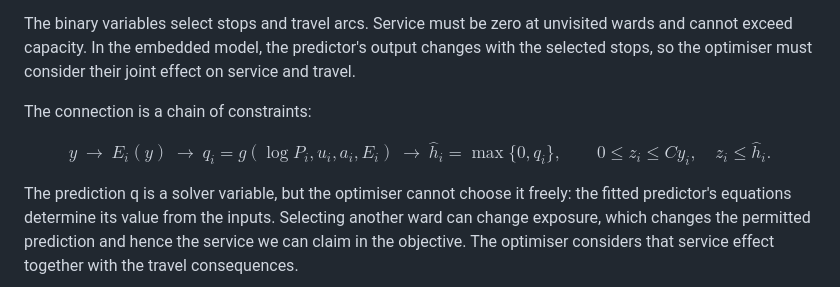
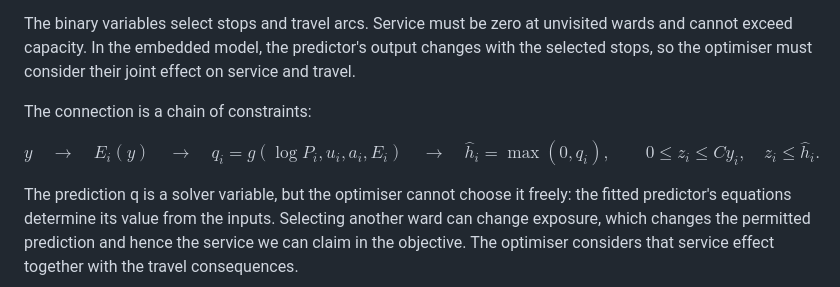
Before and after one commit to gromicho/mobile_clinics, a Markdown page: slides/presenter_narrative.md, the part around one of its changes. Drawn GitHub-style.

Commit message:
Fix Markdown equation delimiters in presenter narrative

```diff
--- a/slides/presenter_narrative.md
+++ b/slides/presenter_narrative.md
@@ -145,9 +145,9 @@ The binary variables select stops and travel arcs. Service must be zero at unvis
 The connection is a chain of constraints:
 
 $$
-y\ \longrightarrow\ E_i(y)\ \longrightarrow\
-q_i=g(\log P_i,u_i,a_i,E_i)\ \longrightarrow\
-\widehat h_i=\max\{0,q_i\},\qquad
+y\quad\longrightarrow\quad E_i(y)\quad\longrightarrow\quad
+q_i=g(\log P_i,u_i,a_i,E_i)\quad\longrightarrow\quad
+\widehat h_i=\max(0,q_i),\qquad
 0\le z_i\le Cy_i,\quad z_i\le\widehat h_i.
 $$
 
```
Also changed, not shown: other parts of slides/presenter_narrative.md (+4 -4 lines).
